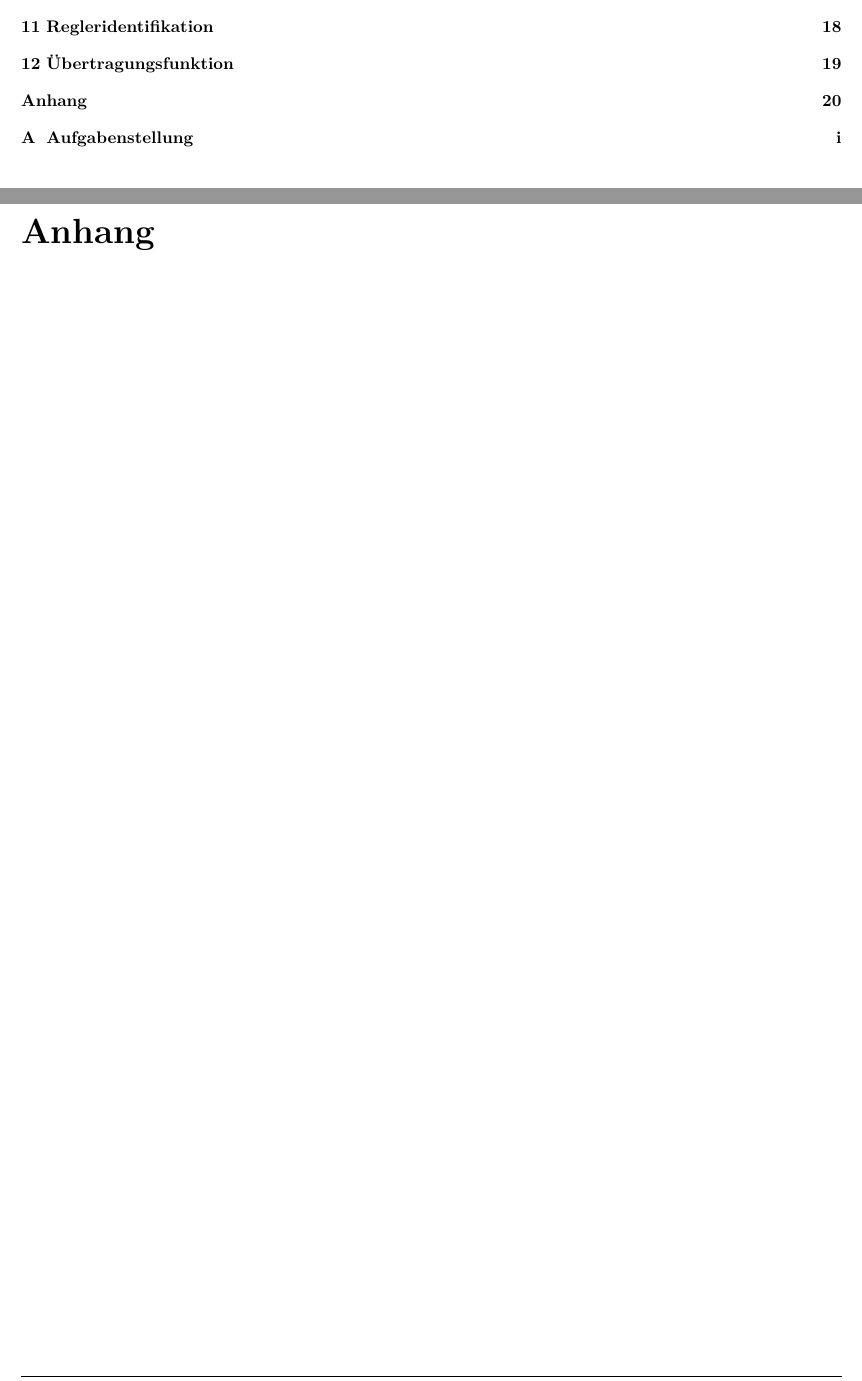
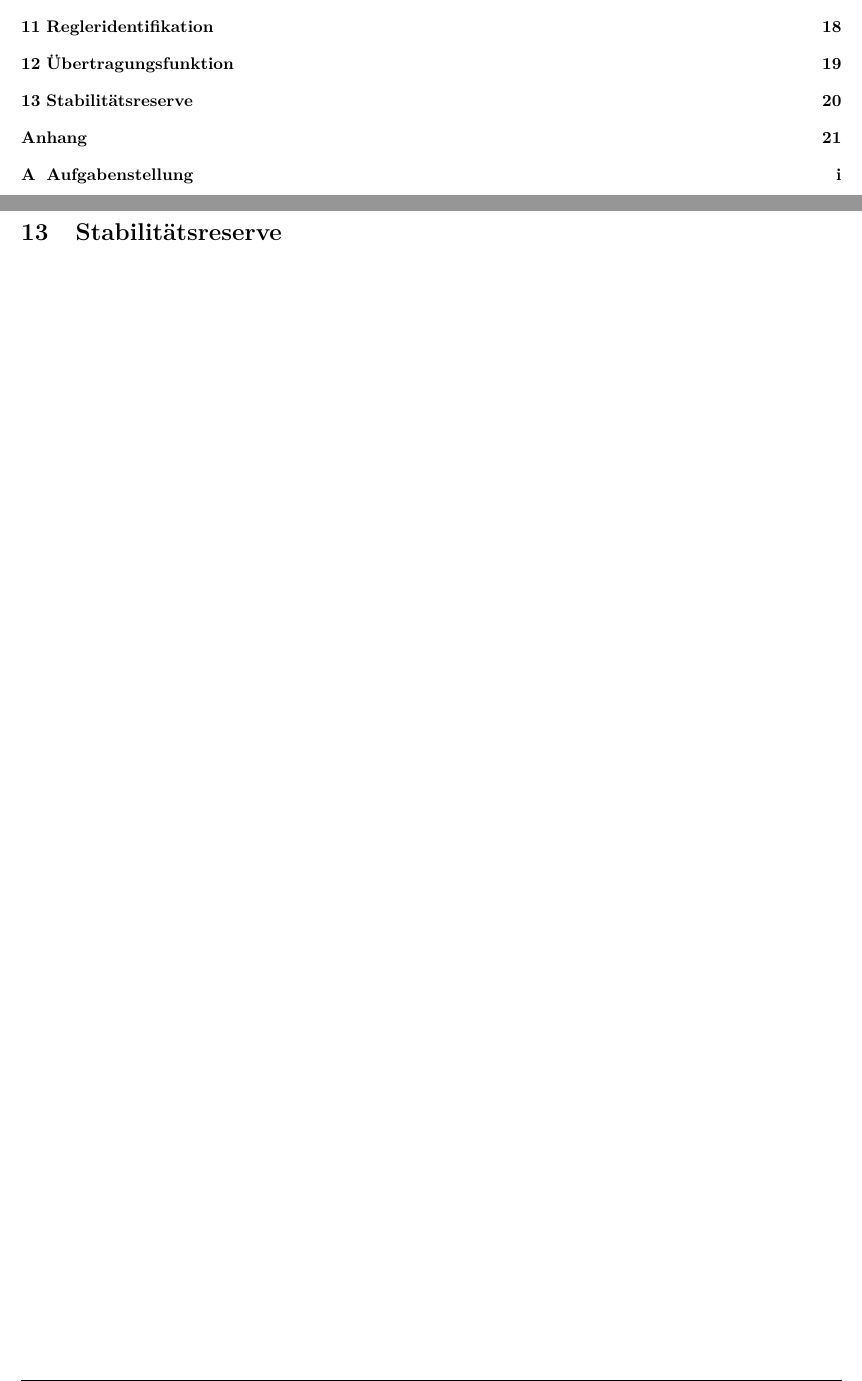
Before and after one commit to ninux/rt-l, a LaTeX problem sheet (tex/exercise/exercise.tex, which reads tex/exercise/content/ex_13.tex): two parts of pages 2 and 21 of 22 before the commit and two parts of pages 2 and 21 of 23 after it, joined at a grey line, cut so that both start at the same text. Compiled offline with pdfLaTeX.

Commit message:
Aufgabe 13 vorbereitet

```diff
--- /dev/null
+++ b/tex/exercise/content/ex_13.tex
@@ -0,0 +1 @@
+\section{Stabilitätsreserve}
```
Also changed, not shown: tex/exercise/content.tex (+1 -1 lines).
